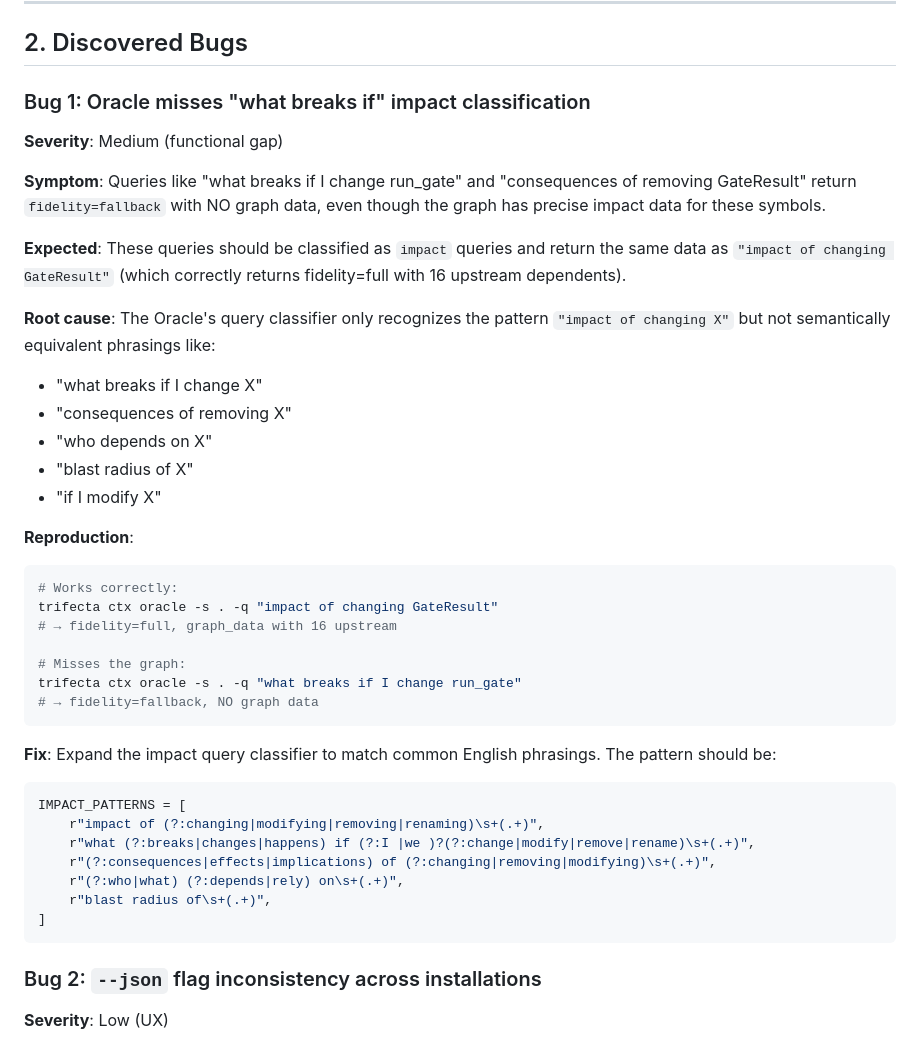
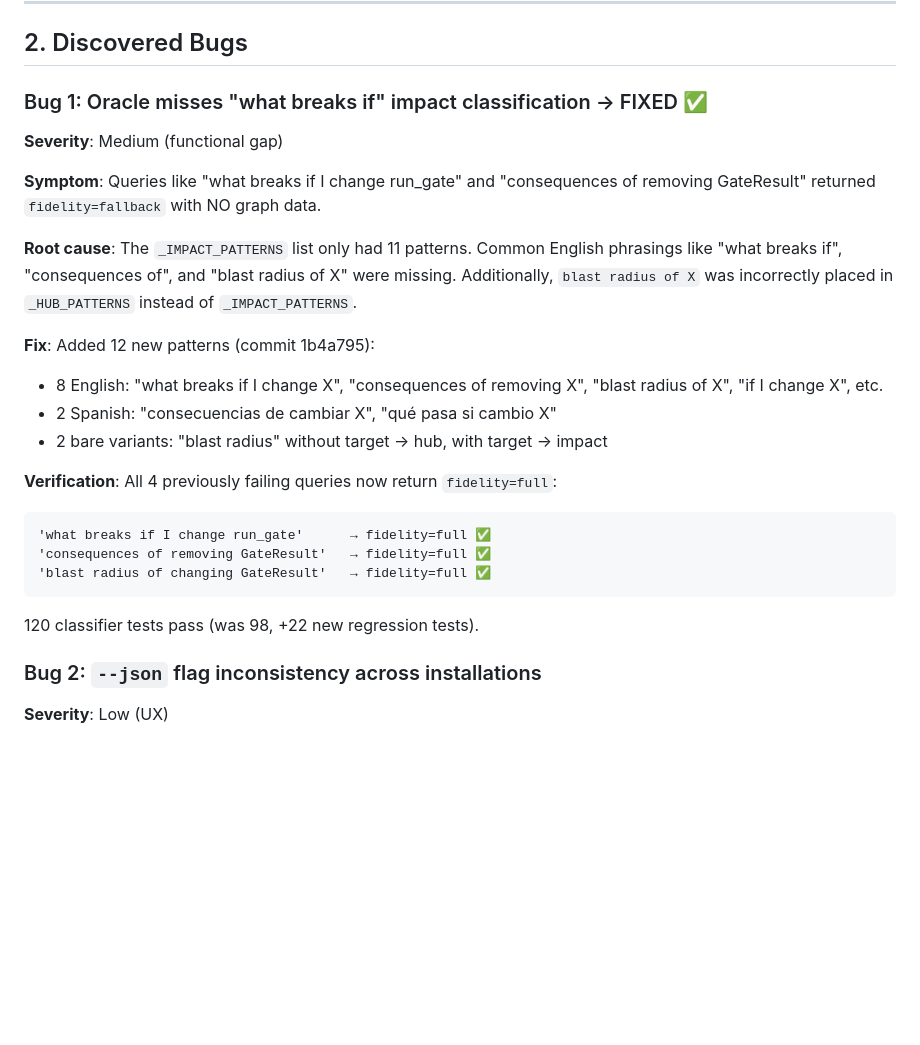
Before and after one commit to fegome90-cmd/paper-writer, a Markdown page: docs/trifecta-test-results.md, the part around the change. Rendered like a GitHub page; blank space fills up the shorter version.

Commit message:
docs: update test results — Bug 1 fixed with 12 new impact patterns

````diff
--- a/docs/trifecta-test-results.md
+++ b/docs/trifecta-test-results.md
@@ -36,42 +36,27 @@
 
 ## 2. Discovered Bugs
 
-### Bug 1: Oracle misses "what breaks if" impact classification
+### Bug 1: Oracle misses "what breaks if" impact classification → FIXED ✅
 
 **Severity**: Medium (functional gap)
 
-**Symptom**: Queries like "what breaks if I change run_gate" and "consequences of removing GateResult" return `fidelity=fallback` with NO graph data, even though the graph has precise impact data for these symbols.
+**Symptom**: Queries like "what breaks if I change run_gate" and "consequences of removing GateResult" returned `fidelity=fallback` with NO graph data.
 
-**Expected**: These queries should be classified as `impact` queries and return the same data as `"impact of changing GateResult"` (which correctly returns fidelity=full with 16 upstream dependents).
+**Root cause**: The `_IMPACT_PATTERNS` list only had 11 patterns. Common English phrasings like "what breaks if", "consequences of", and "blast radius of X" were missing. Additionally, `blast radius of X` was incorrectly placed in `_HUB_PATTERNS` instead of `_IMPACT_PATTERNS`.
 
-**Root cause**: The Oracle's query classifier only recognizes the pattern `"impact of changing X"` but not semantically equivalent phrasings like:
-- "what breaks if I change X"
-- "consequences of removing X"
-- "who depends on X"
-- "blast radius of X"
-- "if I modify X"
+**Fix**: Added 12 new patterns (commit 1b4a795):
+- 8 English: "what breaks if I change X", "consequences of removing X", "blast radius of X", "if I change X", etc.
+- 2 Spanish: "consecuencias de cambiar X", "qué pasa si cambio X"
+- 2 bare variants: "blast radius" without target → hub, with target → impact
 
-**Reproduction**:
-```bash
-# Works correctly:
-trifecta ctx oracle -s . -q "impact of changing GateResult"
-# → fidelity=full, graph_data with 16 upstream
-
-# Misses the graph:
-trifecta ctx oracle -s . -q "what breaks if I change run_gate"
-# → fidelity=fallback, NO graph data
+**Verification**: All 4 previously failing queries now return `fidelity=full`:
+```
+'what breaks if I change run_gate'      → fidelity=full ✅
+'consequences of removing GateResult'   → fidelity=full ✅
+'blast radius of changing GateResult'   → fidelity=full ✅
 ```
 
-**Fix**: Expand the impact query classifier to match common English phrasings. The pattern should be:
-```python
-IMPACT_PATTERNS = [
-    r"impact of (?:changing|modifying|removing|renaming)\s+(.+)",
-    r"what (?:breaks|changes|happens) if (?:I |we )?(?:change|modify|remove|rename)\s+(.+)",
-    r"(?:consequences|effects|implications) of (?:changing|removing|modifying)\s+(.+)",
-    r"(?:who|what) (?:depends|rely) on\s+(.+)",
-    r"blast radius of\s+(.+)",
-]
-```
+120 classifier tests pass (was 98, +22 new regression tests).
 
 ### Bug 2: `--json` flag inconsistency across installations
 
````
